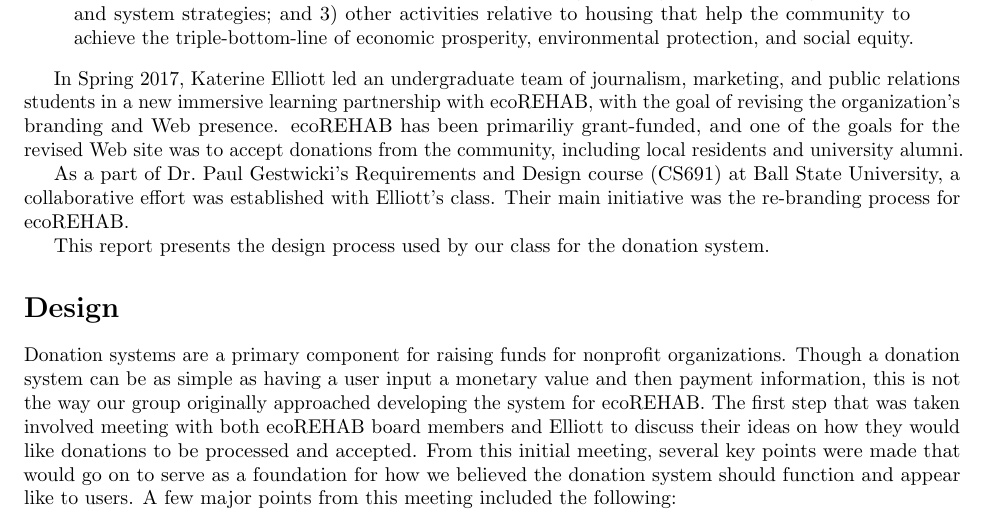
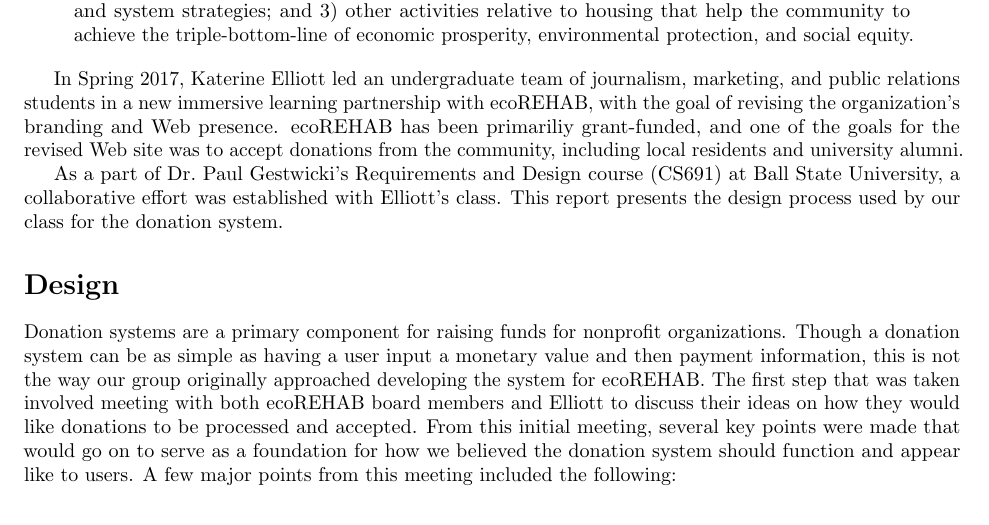
Before and after one commit to EcoRehab/EcoRehabTechReport, a LaTeX document (tr.tex): part of page 1 of 6, cut so that both start at the same text. Compiled offline with pdfLaTeX.

Commit message:
remove Elliots goal from small paragraph, already stated in paragraph before, redundant

```diff
--- a/tr.tex
+++ b/tr.tex
@@ -85,9 +85,7 @@
 
 As a part of Dr.\ Paul Gestwicki's Requirements and Design course (CS691)
 at Ball State University, a collaborative effort was established with
-Elliott's class. Their main initiative was the re-branding process for
-ecoREHAB.
-
+Elliott's class.
 This report presents the design process used by our class for the
 donation system.
 % Yes. Let's say more. What was our timeline? This paragraph should
```
